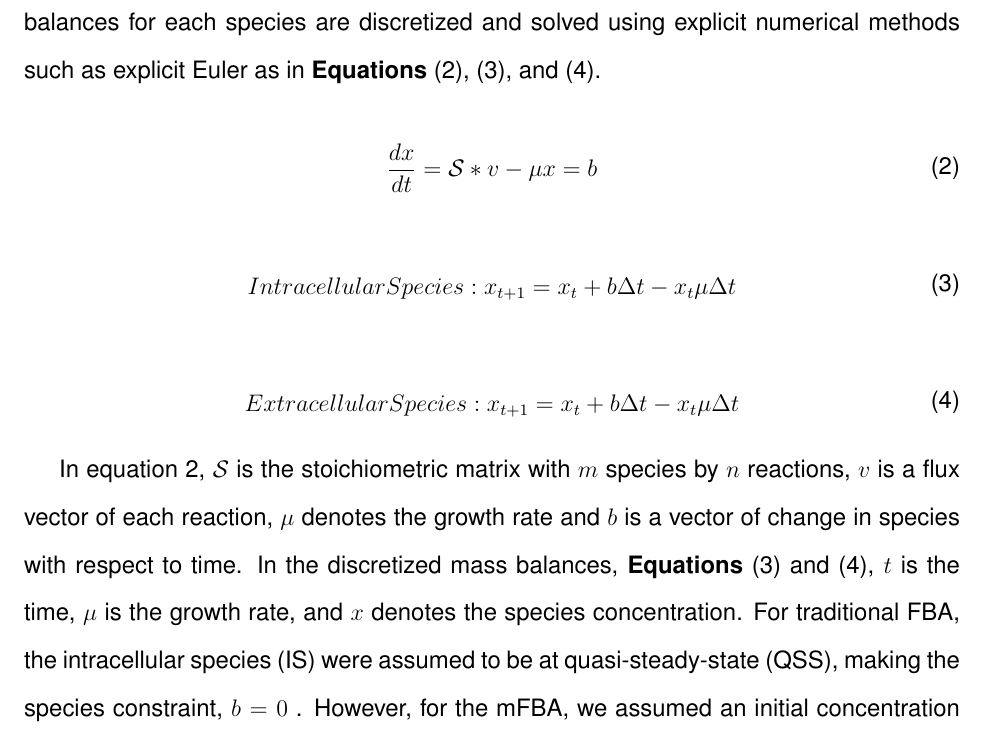
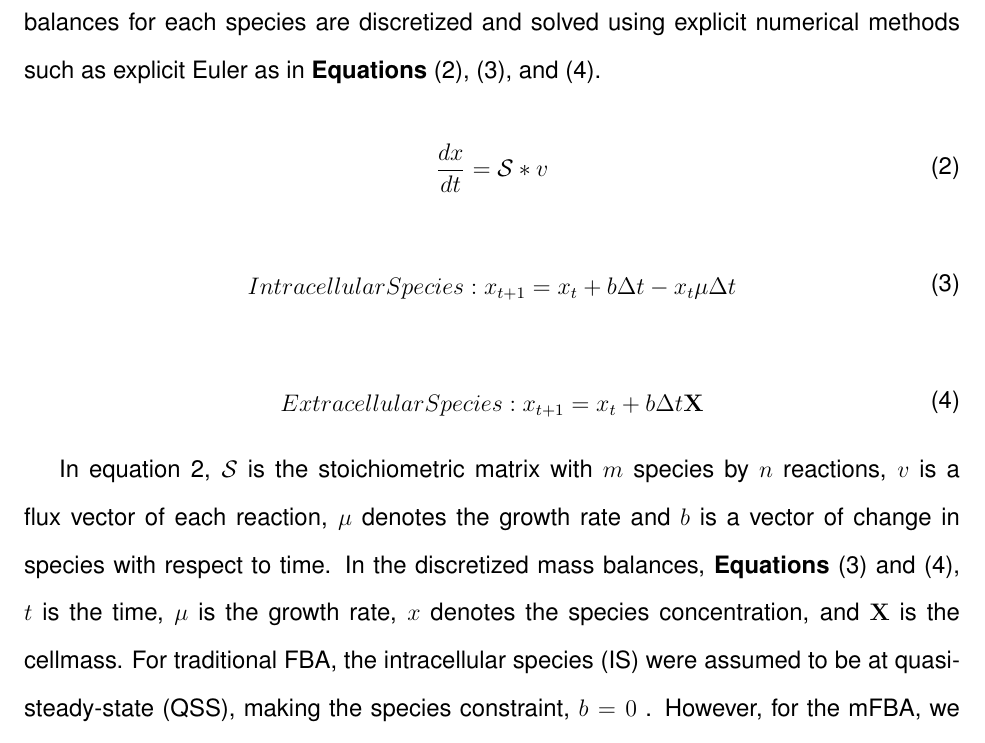
Before and after one commit to varnerlab/mFBA_Manuscript_Repository, a LaTeX document (Paper_v1.tex): part of page 16 of 28, cut so that both start at the same text. Compiled offline with pdfLaTeX.

Commit message:
equations 2 and 4 fixed

```diff
--- a/Paper_v1.tex
+++ b/Paper_v1.tex
@@ -254,7 +254,7 @@ The Modified Flux Balance Analysis (mFBA) is new method created for the study of
 
 \begin{equation}\label{eq:MB1}
 \begin{aligned}
-\frac{dx}{dt}= \mathcal{S}* v- \mu x=b \\
+\frac{dx}{dt}= \mathcal{S}* v \\
 \end{aligned}
 \end{equation}
 
@@ -266,20 +266,20 @@ The Modified Flux Balance Analysis (mFBA) is new method created for the study of
 
 \begin{equation}\label{eq:MB3}
 \begin{aligned}
-&Extracellular Species: x_{t+1} = x_t + b\Delta t - x_t \mu \Delta t\\
+&Extracellular Species: x_{t+1} = x_t + b\Delta t \mathbf{X}\\
 \end{aligned}
 \end{equation}
 
 
 
-In equation 2, $\mathcal{S}$ is the stoichiometric matrix with $m$ species by $n$ reactions, $v$ is a flux vector of each reaction, $\mu$ denotes the growth rate and $b$ is a vector of change in species with respect to time. In the discretized mass balances, \textbf{Equations} \eqref{eq:MB2} and \eqref{eq:MB3}, $t$ is the time, $\mu$ is the growth rate, and $x$ denotes the species concentration. For traditional FBA, the intracellular species (IS) were assumed to be at quasi-steady-state (QSS), making the species constraint, $b=0$ . However, for the mFBA, we assumed an initial concentration for intracellular species concentration based on literature measurements [41,42] and did not assume QSS by allowing intracellular metabolites to accumulate and deplete within a physiological range. By incorporating the lower and upper limit the species concentration and dilution due to growth, the species constraints implemented in our model is shown in \textbf{Equation} \eqref{eq:SBA}.
+In equation 2, $\mathcal{S}$ is the stoichiometric matrix with $m$ species by $n$ reactions, $v$ is a flux vector of each reaction, $\mu$ denotes the growth rate and $b$ is a vector of change in species with respect to time. In the discretized mass balances, \textbf{Equations} \eqref{eq:MB2} and \eqref{eq:MB3}, $t$ is the time, $\mu$ is the growth rate, $x$ denotes the species concentration, and $\mathbf{X}$ is the cellmass. For traditional FBA, the intracellular species (IS) were assumed to be at quasi-steady-state (QSS), making the species constraint, $b=0$ . However, for the mFBA, we assumed an initial concentration for intracellular species concentration based on literature measurements [41,42] and did not assume QSS by allowing intracellular metabolites to accumulate and deplete within a physiological range. By incorporating the lower and upper limit the species concentration and dilution due to growth, the species constraints implemented in our model is shown in \textbf{Equation} \eqref{eq:SBA}.
 
 \begin{equation}\label{eq:SBA}
 \begin{aligned}
 LB - x(1-\mathbf{dsa}\mu)\le S*v \le UB - x(1-\mathbf{dsa}\mu)
 \end{aligned}
 \end{equation}
-%LB-x(1-dsa \Mu )
+
 
 In \textbf{Equation} 4  and  are vectors of lower and upper limits of each species, while  represents the dilution selection array, a Boolean vector that takes determines whether a species is diluted due to growth, ie. 0 for extracellular species that are not diluted and 1 for intracellular species that are.
 
```
Also changed, not shown: Paper_v1.pdf, 2 other files.
